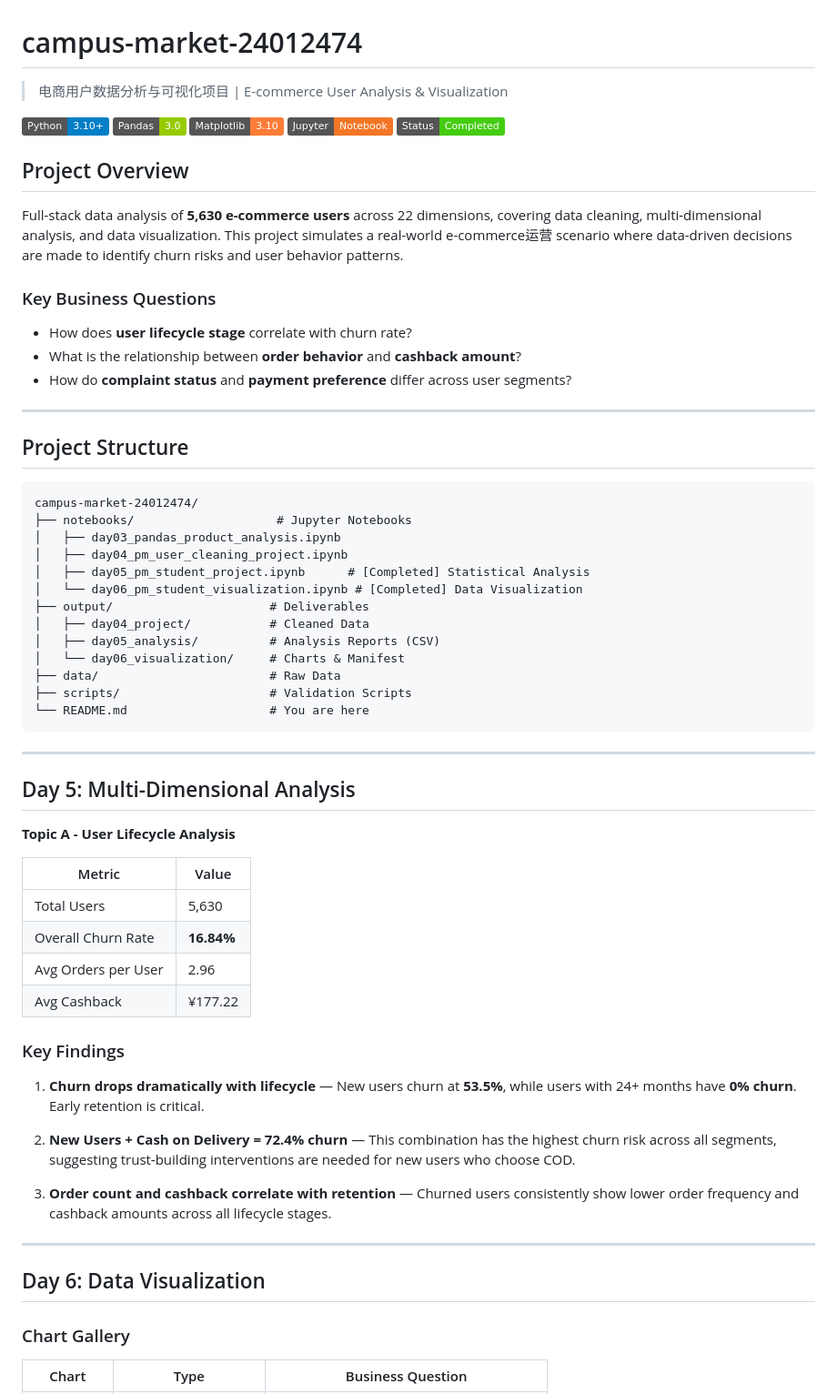
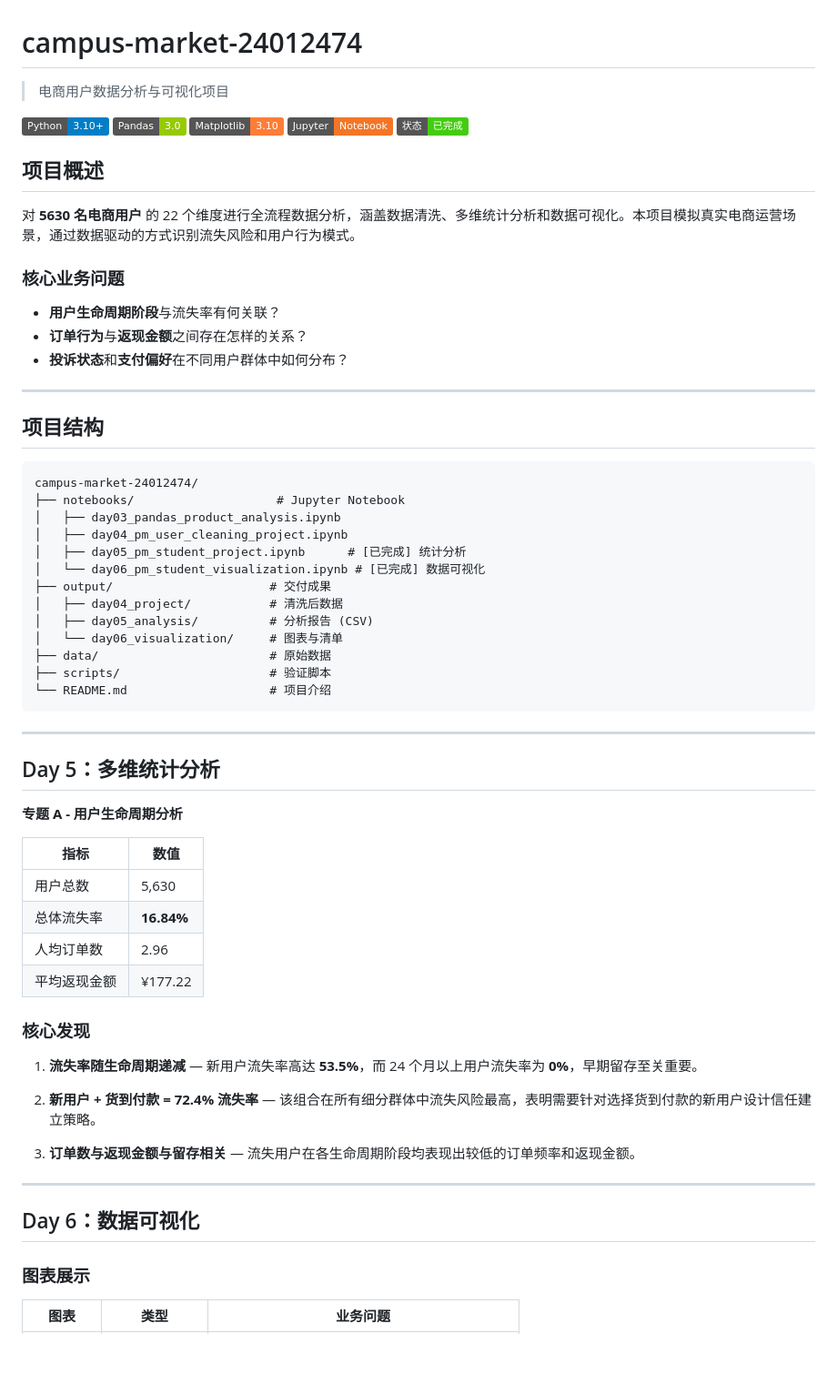
Before and after one commit to Steve-cza/muc-commerce-3-24012474, a Markdown page: README.md, the part around one of its changes. Shown at 91% size. GitHub-like rendering; badges without logos; blank space fills up the shorter version.

Commit message:
docs: translate README to Chinese

````diff
--- a/README.md
+++ b/README.md
@@ -1,68 +1,68 @@
 # campus-market-24012474
 
-> 电商用户数据分析与可视化项目 | E-commerce User Analysis & Visualization
+> 电商用户数据分析与可视化项目
 
 ![Python](https://img.shields.io/badge/Python-3.10%2B-blue)
 ![Pandas](https://img.shields.io/badge/Pandas-3.0-green)
 ![Matplotlib](https://img.shields.io/badge/Matplotlib-3.10-orange)
 ![Jupyter](https://img.shields.io/badge/Jupyter-Notebook-F37626)
-![Status](https://img.shields.io/badge/Status-Completed-success)
+![Status](https://img.shields.io/badge/状态-已完成-success)
 
-## Project Overview
+## 项目概述
 
-Full-stack data analysis of **5,630 e-commerce users** across 22 dimensions, covering data cleaning, multi-dimensional analysis, and data visualization. This project simulates a real-world e-commerce运营 scenario where data-driven decisions are made to identify churn risks and user behavior patterns.
+对 **5630 名电商用户** 的 22 个维度进行全流程数据分析，涵盖数据清洗、多维统计分析和数据可视化。本项目模拟真实电商运营场景，通过数据驱动的方式识别流失风险和用户行为模式。
 
-### Key Business Questions
-- How does **user lifecycle stage** correlate with churn rate?
-- What is the relationship between **order behavior** and **cashback amount**?
-- How do **complaint status** and **payment preference** differ across user segments?
+### 核心业务问题
+- **用户生命周期阶段**与流失率有何关联？
+- **订单行为**与**返现金额**之间存在怎样的关系？
+- **投诉状态**和**支付偏好**在不同用户群体中如何分布？
 
 ---
 
-## Project Structure
+## 项目结构
 
 ```
 campus-market-24012474/
-├── notebooks/                    # Jupyter Notebooks
+├── notebooks/                    # Jupyter Notebook
 │   ├── day03_pandas_product_analysis.ipynb
 │   ├── day04_pm_user_cleaning_project.ipynb
-│   ├── day05_pm_student_project.ipynb      # [Completed] Statistical Analysis
-│   └── day06_pm_student_visualization.ipynb # [Completed] Data Visualization
-├── output/                      # Deliverables
-│   ├── day04_project/           # Cleaned Data
-│   ├── day05_analysis/          # Analysis Reports (CSV)
-│   └── day06_visualization/     # Charts & Manifest
-├── data/                        # Raw Data
-├── scripts/                     # Validation Scripts
-└── README.md                    # You are here
+│   ├── day05_pm_student_project.ipynb      # [已完成] 统计分析
+│   └── day06_pm_student_visualization.ipynb # [已完成] 数据可视化
+├── output/                      # 交付成果
+│   ├── day04_project/           # 清洗后数据
+│   ├── day05_analysis/          # 分析报告 (CSV)
+│   └── day06_visualization/     # 图表与清单
+├── data/                        # 原始数据
+├── scripts/                     # 验证脚本
+└── README.md                    # 项目介绍
 ```
 
 ---
 
-## Day 5: Multi-Dimensional Analysis
+## Day 5：多维统计分析
 
-**Topic A - User Lifecycle Analysis**
+**专题 A - 用户生命周期分析**
 
-| Metric | Value |
+| 指标 | 数值 |
 |---|---|
-| Total Users | 5,630 |
-| Overall Churn Rate | **16.84%** |
-| Avg Orders per User | 2.96 |
-| Avg Cashback | ¥177.22 |
+| 用户总数 | 5,630 |
+| 总体流失率 | **16.84%** |
+| 人均订单数 | 2.96 |
+| 平均返现金额 | ¥177.22 |
 
-### Key Findings
+### 核心发现
 
-1. **Churn drops dramatically with lifecycle** — New users churn at **53.5%**, while users with 24+ months have **0% churn**. Early retention is critical.
+1. **流失率随生命周期递减** — 新用户流失率高达 **53.5%**，而 24 个月以上用户流失率为 **0%**，早期留存至关重要。
 
-2. **New Users + Cash on Delivery = 72.4% churn** — This combination has the highest churn risk across all segments, suggesting trust-building interventions are needed for new users who choose COD.
+2. **新用户 + 货到付款 = 72.4% 流失率** — 该组合在所有细分群体中流失风险最高，表明需要针对选择货到付款的新用户设计信任建立策略。
 
-3. **Order count and cashback correlate with retention** — Churned users consistently show lower order frequency and cashback amounts across all lifecycle stages.
+3. **订单数与返现金额与留存相关** — 流失用户在各生命周期阶段均表现出较低的订单频率和返现金额。
 
 ---
 
-## Day 6: Data Visualization
+## Day 6：数据可视化
 
-### Chart Gallery
+### 图表展示
 
-| Chart | Type | Business Question |
+| 图表 | 类型 | 业务问题 |
 |---|---|---|
````
Also changed, not shown: other parts of README.md (+20 -20 lines).
